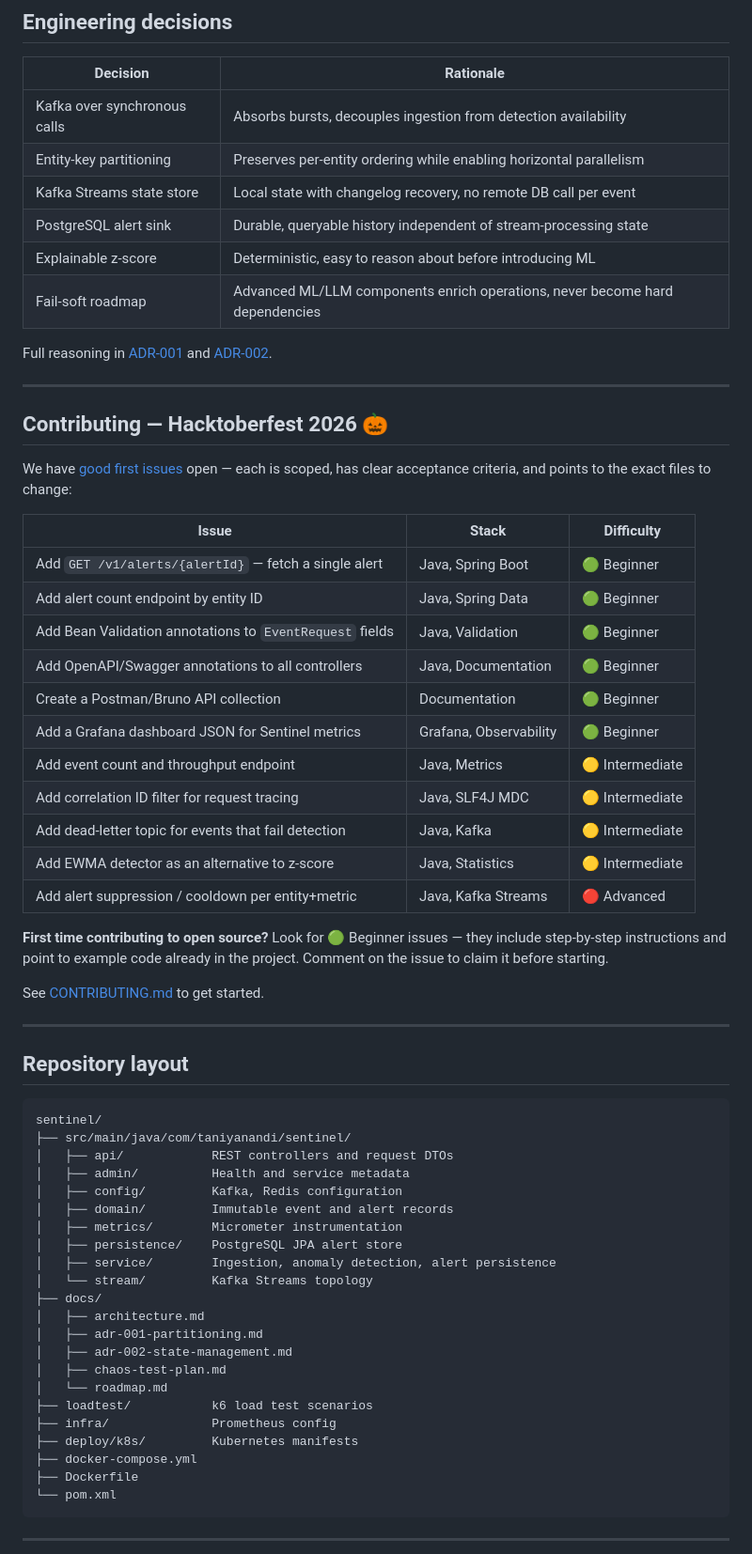
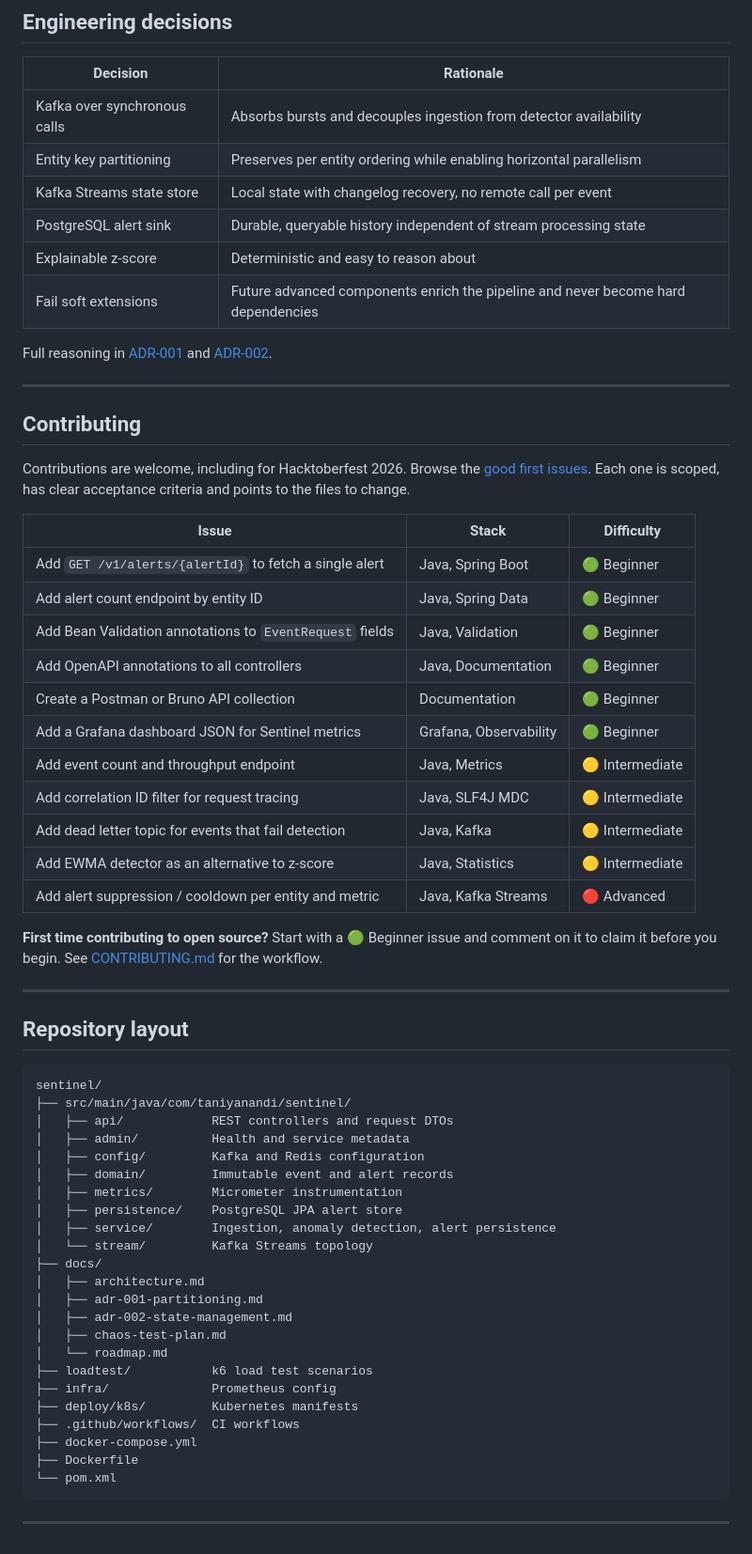
Before and after one commit to Aryashrestha2023/sentinel, a Markdown page: README.md, the part around one of its changes. Shown at 94% size. Drawn GitHub-style.

```diff
--- a/README.md
+++ b/README.md
@@ -204,39 +234,37 @@ See [docs/chaos-test-plan.md](docs/chaos-test-plan.md) for a repeatable demo:
 ## Engineering decisions
 
 | Decision | Rationale |
-|---|---|
-| Kafka over synchronous calls | Absorbs bursts, decouples ingestion from detection availability |
-| Entity-key partitioning | Preserves per-entity ordering while enabling horizontal parallelism |
-| Kafka Streams state store | Local state with changelog recovery, no remote DB call per event |
-| PostgreSQL alert sink | Durable, queryable history independent of stream-processing state |
-| Explainable z-score | Deterministic, easy to reason about before introducing ML |
-| Fail-soft roadmap | Advanced ML/LLM components enrich operations, never become hard dependencies |
+| --- | --- |
+| Kafka over synchronous calls | Absorbs bursts and decouples ingestion from detector availability |
+| Entity key partitioning | Preserves per entity ordering while enabling horizontal parallelism |
+| Kafka Streams state store | Local state with changelog recovery, no remote call per event |
+| PostgreSQL alert sink | Durable, queryable history independent of stream processing state |
+| Explainable z-score | Deterministic and easy to reason about |
+| Fail soft extensions | Future advanced components enrich the pipeline and never become hard dependencies |
 
 Full reasoning in [ADR-001](docs/adr-001-partitioning.md) and [ADR-002](docs/adr-002-state-management.md).
 
 ---
 
-## Contributing — Hacktoberfest 2026 🎃
+## Contributing
 
-We have [good first issues](https://github.com/taniyanandi/sentinel/issues?q=is%3Aissue+is%3Aopen+label%3A%22good+first+issue%22) open — each is scoped, has clear acceptance criteria, and points to the exact files to change:
+Contributions are welcome, including for Hacktoberfest 2026. Browse the [good first issues](https://github.com/taniyanandi/sentinel/issues?q=is%3Aissue+is%3Aopen+label%3A%22good+first+issue%22). Each one is scoped, has clear acceptance criteria and points to the files to change.
 
 | Issue | Stack | Difficulty |
-|---|---|---|
-| Add `GET /v1/alerts/{alertId}` — fetch a single alert | Java, Spring Boot | 🟢 Beginner |
+| --- | --- | --- |
+| Add `GET /v1/alerts/{alertId}` to fetch a single alert | Java, Spring Boot | 🟢 Beginner |
 | Add alert count endpoint by entity ID | Java, Spring Data | 🟢 Beginner |
 | Add Bean Validation annotations to `EventRequest` fields | Java, Validation | 🟢 Beginner |
-| Add OpenAPI/Swagger annotations to all controllers | Java, Documentation | 🟢 Beginner |
-| Create a Postman/Bruno API collection | Documentation | 🟢 Beginner |
+| Add OpenAPI annotations to all controllers | Java, Documentation | 🟢 Beginner |
+| Create a Postman or Bruno API collection | Documentation | 🟢 Beginner |
 | Add a Grafana dashboard JSON for Sentinel metrics | Grafana, Observability | 🟢 Beginner |
 | Add event count and throughput endpoint | Java, Metrics | 🟡 Intermediate |
 | Add correlation ID filter for request tracing | Java, SLF4J MDC | 🟡 Intermediate |
-| Add dead-letter topic for events that fail detection | Java, Kafka | 🟡 Intermediate |
+| Add dead letter topic for events that fail detection | Java, Kafka | 🟡 Intermediate |
 | Add EWMA detector as an alternative to z-score | Java, Statistics | 🟡 Intermediate |
-| Add alert suppression / cooldown per entity+metric | Java, Kafka Streams | 🔴 Advanced |
+| Add alert suppression / cooldown per entity and metric | Java, Kafka Streams | 🔴 Advanced |
 
-**First time contributing to open source?** Look for 🟢 Beginner issues — they include step-by-step instructions and point to example code already in the project. Comment on the issue to claim it before starting.
-
-See [CONTRIBUTING.md](CONTRIBUTING.md) to get started.
+**First time contributing to open source?** Start with a 🟢 Beginner issue and comment on it to claim it before you begin. See [CONTRIBUTING.md](CONTRIBUTING.md) for the workflow.
 
 ---
 
@@ -247,7 +275,7 @@ sentinel/
 ├── src/main/java/com/taniyanandi/sentinel/
 │   ├── api/            REST controllers and request DTOs
 │   ├── admin/          Health and service metadata
-│   ├── config/         Kafka, Redis configuration
+│   ├── config/         Kafka and Redis configuration
 │   ├── domain/         Immutable event and alert records
 │   ├── metrics/        Micrometer instrumentation
 │   ├── persistence/    PostgreSQL JPA alert store
@@ -262,6 +290,7 @@ sentinel/
 ├── loadtest/           k6 load test scenarios
 ├── infra/              Prometheus config
 ├── deploy/k8s/         Kubernetes manifests
+├── .github/workflows/  CI workflows
 ├── docker-compose.yml
 ├── Dockerfile
 └── pom.xml
```
Also changed, not shown: other parts of README.md (+103 -73 lines).
